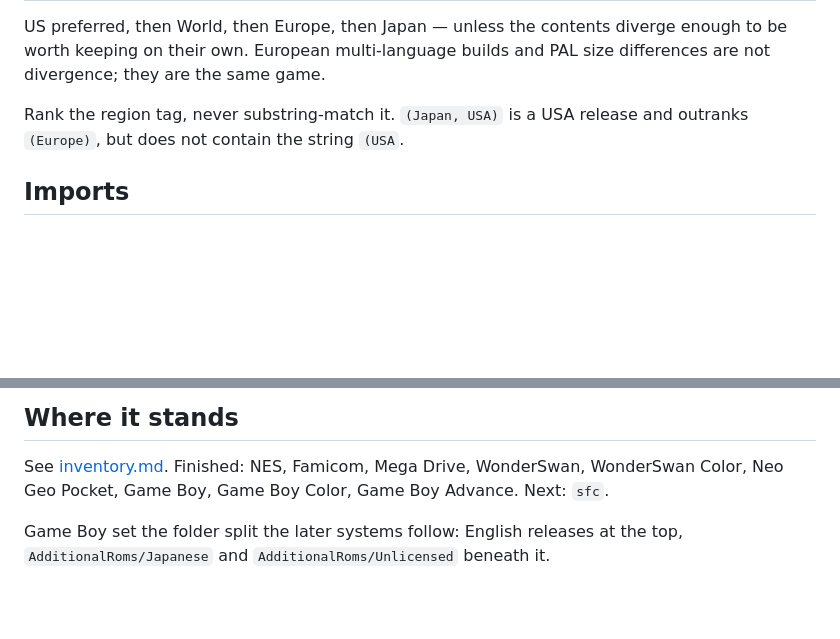
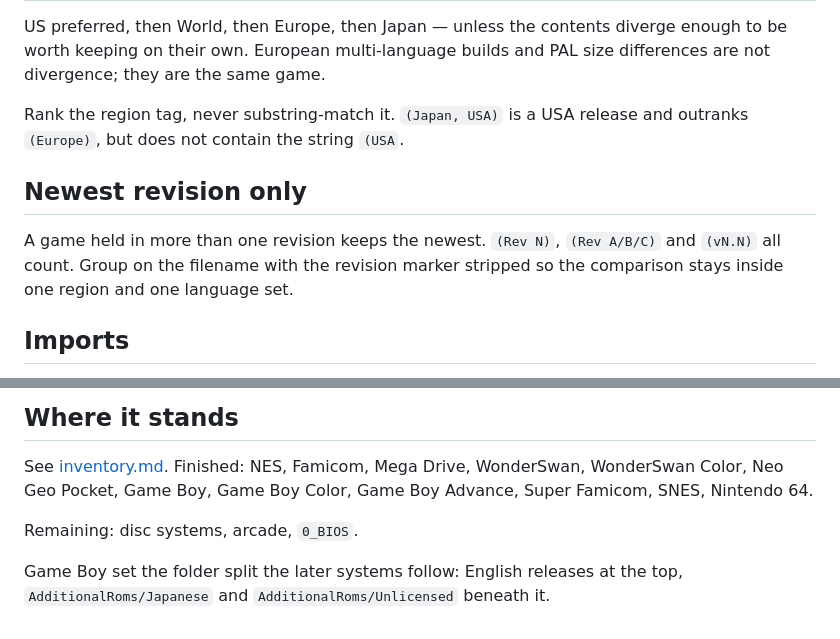
Before and after one commit to mizaimao/romm-desktop, a Markdown page: docs/library-rules.md, 2 parts joined by grey strips. Drawn GitHub-style; blank space fills up the shorter version.

```diff
--- a/docs/library-rules.md
+++ b/docs/library-rules.md
@@ -81,6 +81,12 @@ size differences are not divergence; they are the same game.
 Rank the region tag, never substring-match it. `(Japan, USA)` is a USA release
 and outranks `(Europe)`, but does not contain the string `(USA`.
 
+## Newest revision only
+
+A game held in more than one revision keeps the newest. `(Rev N)`, `(Rev A/B/C)`
+and `(vN.N)` all count. Group on the filename with the revision marker stripped
+so the comparison stays inside one region and one language set.
+
 ## Imports
 
 One region per title, preferring **USA > World > Europe > Japan**. Skip anything
@@ -118,7 +124,9 @@ SSD only. Server, Android and Flip get pushed once the canonical copy is right.
 
 See [inventory.md](inventory.md). Finished: NES, Famicom, Mega Drive,
 WonderSwan, WonderSwan Color, Neo Geo Pocket, Game Boy, Game Boy Color, Game
-Boy Advance. Next: `sfc`.
+Boy Advance, Super Famicom, SNES, Nintendo 64.
+
+Remaining: disc systems, arcade, `0_BIOS`.
 
 Game Boy set the folder split the later systems follow: English releases at the
 top, `AdditionalRoms/Japanese` and `AdditionalRoms/Unlicensed` beneath it.
```
Also changed, not shown: docs/inventory.md (+45 -1 lines).
